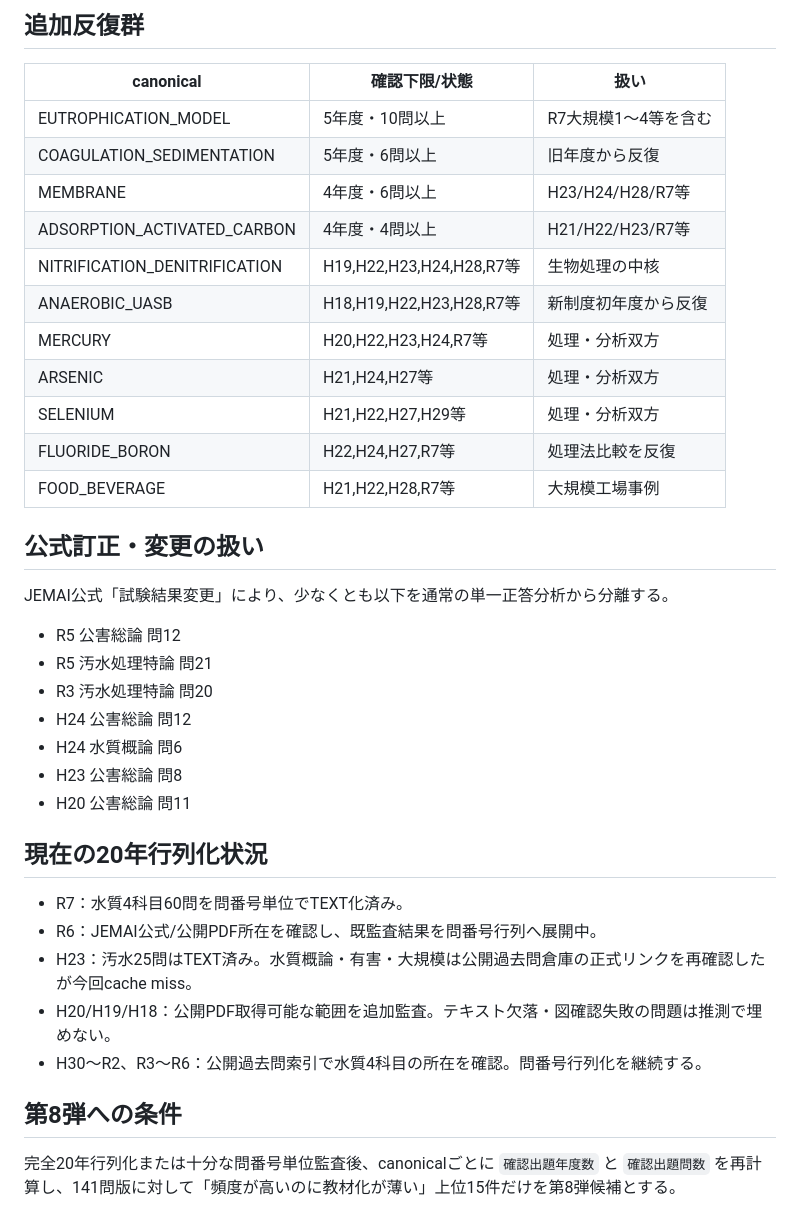
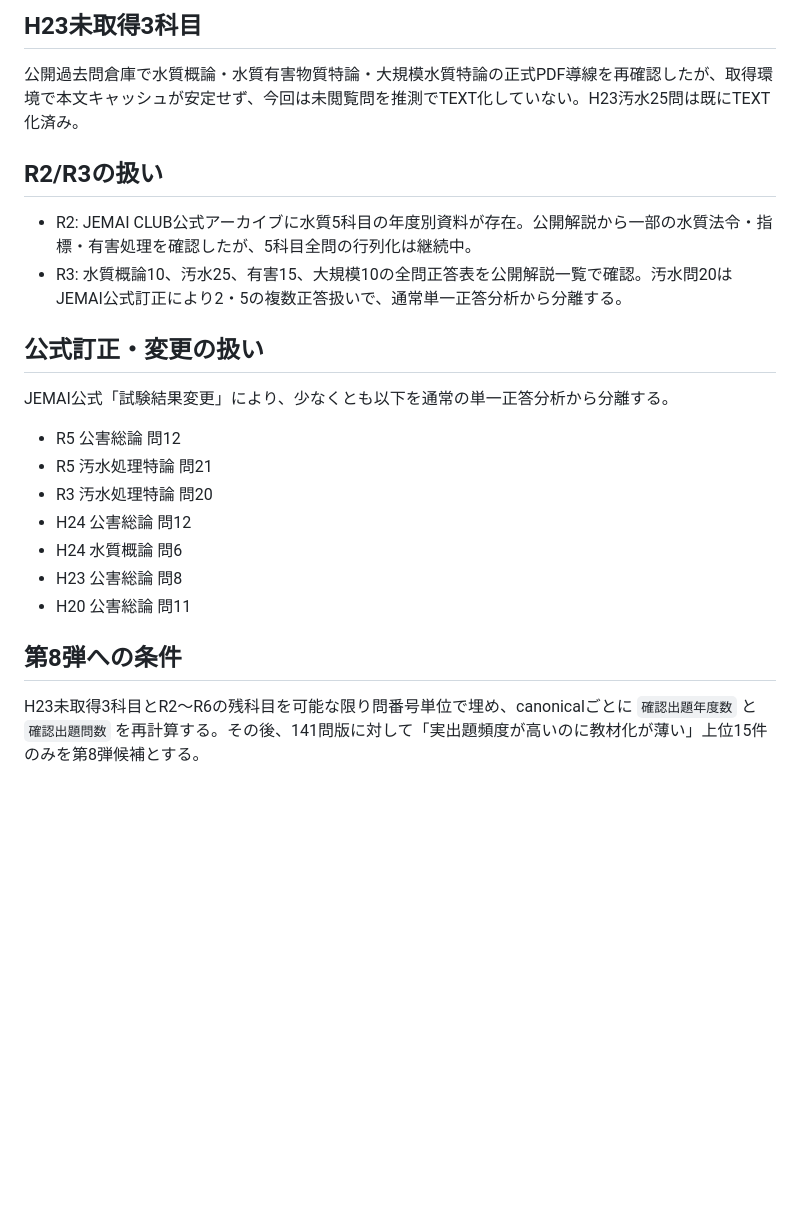
Before and after one commit to nagaryu1108/water1-quiz, a Markdown page: analysis_verified_frequency_counts_v8.md, the part around one of its changes. GitHub-like rendering; blank space fills up the shorter version.

```diff
--- a/analysis_verified_frequency_counts_v8.md
+++ b/analysis_verified_frequency_counts_v8.md
@@ -54,18 +54,10 @@ A/B/Cの感覚的な頻度コードではなく、公開本文・JEMAI公式資
 
-## 追加反復群
-|canonical|確認下限/状態|扱い|
-|---|---|---|
-|EUTROPHICATION_MODEL|5年度・10問以上|R7大規模1～4等を含む|
-|COAGULATION_SEDIMENTATION|5年度・6問以上|旧年度から反復|
-|MEMBRANE|4年度・6問以上|H23/H24/H28/R7等|
-|ADSORPTION_ACTIVATED_CARBON|4年度・4問以上|H21/H22/H23/R7等|
-|NITRIFICATION_DENITRIFICATION|H19,H22,H23,H24,H28,R7等|生物処理の中核|
-|ANAEROBIC_UASB|H18,H19,H22,H23,H28,R7等|新制度初年度から反復|
-|MERCURY|H20,H22,H23,H24,R7等|処理・分析双方|
-|ARSENIC|H21,H24,H27等|処理・分析双方|
-|SELENIUM|H21,H22,H27,H29等|処理・分析双方|
-|FLUORIDE_BORON|H22,H24,H27,R7等|処理法比較を反復|
-|FOOD_BEVERAGE|H21,H22,H28,R7等|大規模工場事例|
+## H23未取得3科目
+公開過去問倉庫で水質概論・水質有害物質特論・大規模水質特論の正式PDF導線を再確認したが、取得環境で本文キャッシュが安定せず、今回は未閲覧問を推測でTEXT化していない。H23汚水25問は既にTEXT化済み。
+
+## R2/R3の扱い
+- R2: JEMAI CLUB公式アーカイブに水質5科目の年度別資料が存在。公開解説から一部の水質法令・指標・有害処理を確認したが、5科目全問の行列化は継続中。
+- R3: 水質概論10、汚水25、有害15、大規模10の全問正答表を公開解説一覧で確認。汚水問20はJEMAI公式訂正により2・5の複数正答扱いで、通常単一正答分析から分離する。
 
 ## 公式訂正・変更の扱い
 JEMAI公式「試験結果変更」により、少なくとも以下を通常の単一正答分析から分離する。
@@ -77,12 +69,5 @@ JEMAI公式「試験結果変更」により、少なくとも以下を通常の
 - H23 公害総論 問8
 - H20 公害総論 問11
 
-## 現在の20年行列化状況
-- R7：水質4科目60問を問番号単位でTEXT化済み。
-- R6：JEMAI公式/公開PDF所在を確認し、既監査結果を問番号行列へ展開中。
-- H23：汚水25問はTEXT済み。水質概論・有害・大規模は公開過去問倉庫の正式リンクを再確認したが今回cache miss。
-- H20/H19/H18：公開PDF取得可能な範囲を追加監査。テキスト欠落・図確認失敗の問題は推測で埋めない。
-- H30～R2、R3～R6：公開過去問索引で水質4科目の所在を確認。問番号行列化を継続する。
-
 ## 第8弾への条件
-完全20年行列化または十分な問番号単位監査後、canonicalごとに `確認出題年度数` と `確認出題問数` を再計算し、141問版に対して「頻度が高いのに教材化が薄い」上位15件だけを第8弾候補とする。
+H23未取得3科目とR2～R6の残科目を可能な限り問番号単位で埋め、canonicalごとに `確認出題年度数` と `確認出題問数` を再計算する。その後、141問版に対して「実出題頻度が高いのに教材化が薄い」上位15件のみを第8弾候補とする。
```
Also changed, not shown: other parts of analysis_verified_frequency_counts_v8.md (+28 -28 lines).
